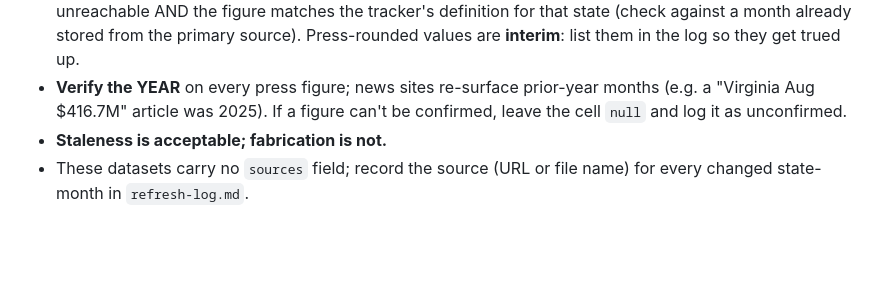
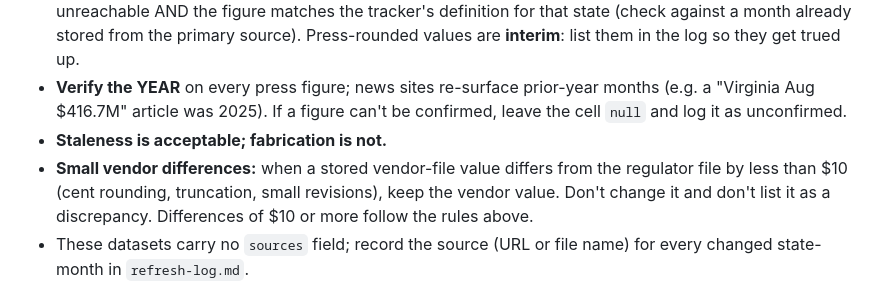
Before and after one commit to SystemCapital/OSB-igaming-Perfomance-Tracker, a Markdown page: CLAUDE.md, the part around the change. Rendered like a GitHub page; blank space fills up the shorter version.

Commit message:
Keep vendor values that differ from the regulator file by less than $10
Co-Authored-By: Claude Opus 5.5 <noreply@anthropic.com>
Claude-Session: https://claude.ai/code/session_01U3dETHhG4foip7j3zGpqQp

```diff
--- a/CLAUDE.md
+++ b/CLAUDE.md
@@ -42,6 +42,7 @@ Roles: `sources` = list of `["Label", "https://url"]` pairs (minimum count enfor
 - Secondary sources (rg.org state tables, trade press) are allowed only when the regulator file is unreachable AND the figure matches the tracker's definition for that state (check against a month already stored from the primary source). Press-rounded values are **interim**: list them in the log so they get trued up.
 - **Verify the YEAR** on every press figure; news sites re-surface prior-year months (e.g. a "Virginia Aug $416.7M" article was 2025). If a figure can't be confirmed, leave the cell `null` and log it as unconfirmed.
 - **Staleness is acceptable; fabrication is not.**
+- **Small vendor differences:** when a stored vendor-file value differs from the regulator file by less than $10 (cent rounding, truncation, small revisions), keep the vendor value. Don't change it and don't list it as a discrepancy. Differences of $10 or more follow the rules above.
 - These datasets carry no `sources` field; record the source (URL or file name) for every changed state-month in `refresh-log.md`.
 
 ## Tracker-specific instructions
```
